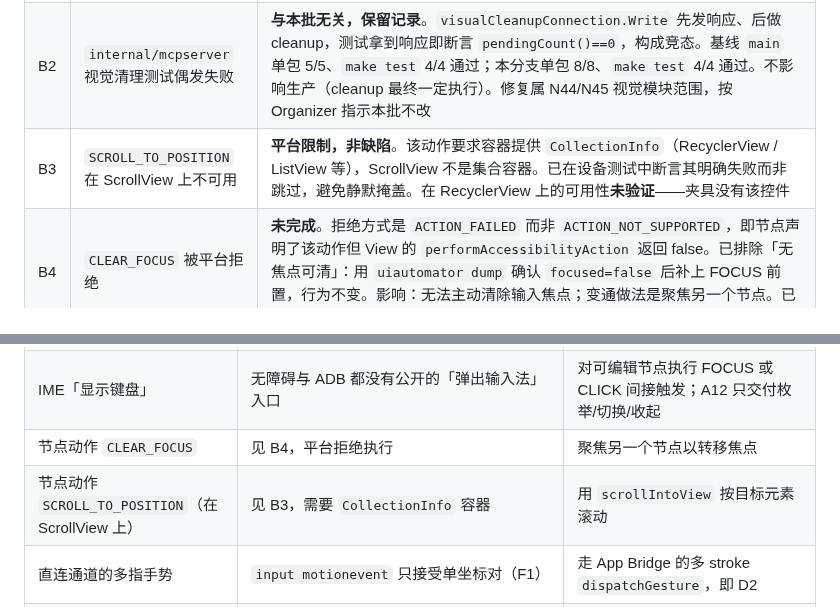
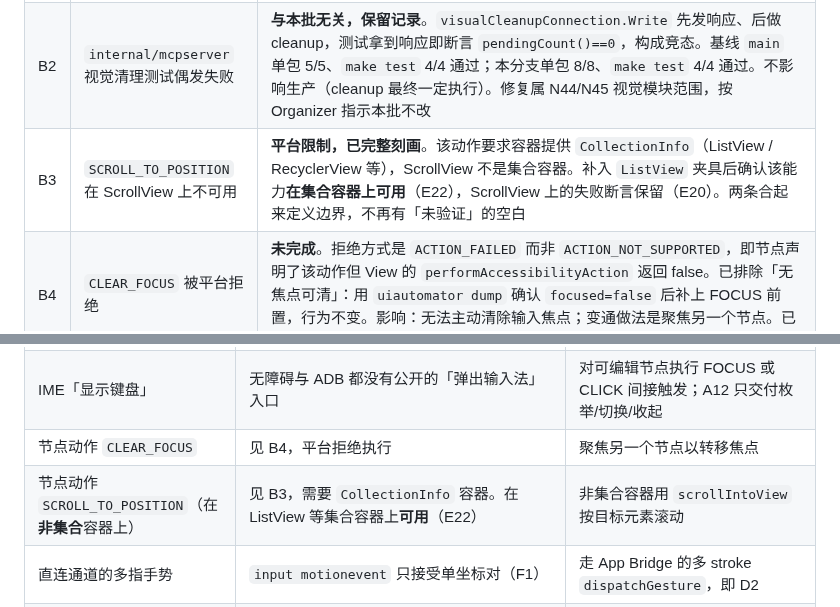
Before and after one commit to lejunyang/ai-auto-android, a Markdown page: docs/action-surface-tasks.md, 2 parts joined by grey strips. Rendered like a GitHub page.

```diff
--- a/docs/action-surface-tasks.md
+++ b/docs/action-surface-tasks.md
@@ -106,7 +109,7 @@ Android 单测 408 项、`lintDebug`、`assembleDebug` 通过；
 | --- | --- | --- |
 | B1 | `scrollIntoView` 报 `GESTURE_FAILED` | **已修复**。原假设（小屏起止点落入系统手势区）经实测被推翻：`dumpsys` 量出 320x640 的手势区为顶 24px、底 32px、左右各 30px，而 planner 算出的起点 y=474、终点 y=166 均不在其中。改用三层对照（平台原生派发 / router 的 ui.scroll / scrollIntoView）+ 可见节点指纹定位，查出三个叠加原因：①滚到尽头后节点动作不可用，降级到手势路径时带 match 去 arm 归因、等一个不会发生的 SCROLL 事件而超时，把「滚不动了」误报成「手势被拒」；②无进展签名只取节点标识不取坐标，而 ScrollView 滚动只改坐标，导致首轮即判定到底；③单轮签名相同不足以判定到底——滚动动画与快照采集是独立时序，快照可能落在动画未推进的窗口内。修复分别为 `requireScrollEvent` 开关、签名纳入 bounds、连续 3 轮无变化才判定。见 E10 |
 | B2 | `internal/mcpserver` 视觉清理测试偶发失败 | **与本批无关，保留记录**。`visualCleanupConnection.Write` 先发响应、后做 cleanup，测试拿到响应即断言 `pendingCount()==0`，构成竞态。基线 `main` 单包 5/5、`make test` 4/4 通过；本分支单包 8/8、`make test` 4/4 通过。不影响生产（cleanup 最终一定执行）。修复属 N44/N45 视觉模块范围，按 Organizer 指示本批不改 |
-| B3 | `SCROLL_TO_POSITION` 在 ScrollView 上不可用 | **平台限制，非缺陷**。该动作要求容器提供 `CollectionInfo`（RecyclerView / ListView 等），ScrollView 不是集合容器。已在设备测试中断言其明确失败而非跳过，避免静默掩盖。在 RecyclerView 上的可用性**未验证**——夹具没有该控件 |
+| B3 | `SCROLL_TO_POSITION` 在 ScrollView 上不可用 | **平台限制，已完整刻画**。该动作要求容器提供 `CollectionInfo`（ListView / RecyclerView 等），ScrollView 不是集合容器。补入 `ListView` 夹具后确认该能力**在集合容器上可用**（E22），ScrollView 上的失败断言保留（E20）。两条合起来定义边界，不再有「未验证」的空白 |
 | B4 | `CLEAR_FOCUS` 被平台拒绝 | **未完成**。拒绝方式是 `ACTION_FAILED` 而非 `ACTION_NOT_SUPPORTED`，即节点声明了该动作但 View 的 `performAccessibilityAction` 返回 false。已排除「无焦点可清」：用 `uiautomator dump` 确认 `focused=false` 后补上 FOCUS 前置，行为不变。影响：无法主动清除输入焦点；变通做法是聚焦另一个节点。已在设备测试中断言其失败，若将来平台行为变化会被测试发现 |
 
 ## 11. 本批未实现且已确认无法实现的项
@@ -116,7 +119,7 @@ Android 单测 408 项、`lintDebug`、`assembleDebug` 通过；
 | 全局动作「快捷键帮助面板」 | 常量 `GLOBAL_ACTION_KEYBOARD_SHORTCUTS` 是 `@hide`，仅系统应用可用 | 无。按 D1 如实上报 `ACTION_NOT_SUPPORTED` |
 | IME「显示键盘」 | 无障碍与 ADB 都没有公开的「弹出输入法」入口 | 对可编辑节点执行 FOCUS 或 CLICK 间接触发；A12 只交付枚举/切换/收起 |
 | 节点动作 `CLEAR_FOCUS` | 见 B4，平台拒绝执行 | 聚焦另一个节点以转移焦点 |
-| 节点动作 `SCROLL_TO_POSITION`（在 ScrollView 上） | 见 B3，需要 `CollectionInfo` 容器 | 用 `scrollIntoView` 按目标元素滚动 |
+| 节点动作 `SCROLL_TO_POSITION`（在**非集合**容器上） | 见 B3，需要 `CollectionInfo` 容器。在 ListView 等集合容器上**可用**（E22） | 非集合容器用 `scrollIntoView` 按目标元素滚动 |
 | 直连通道的多指手势 | `input motionevent` 只接受单坐标对（F1） | 走 App Bridge 的多 stroke `dispatchGesture`，即 D2 |
 | 直连通道的剪贴板 | 设备上不存在 `cmd clipboard`（F6） | 走 App Bridge 的 `ClipboardManager`，已交付 |
 | 有凭据锁屏的解锁 | 需要输入用户密码 | 刻意不实现：属用户必须亲自完成的操作，自动化绕过它是安全边界问题 |
```
Also changed, not shown: other parts of docs/action-surface-tasks.md (+10 -6 lines), 2 other files.
